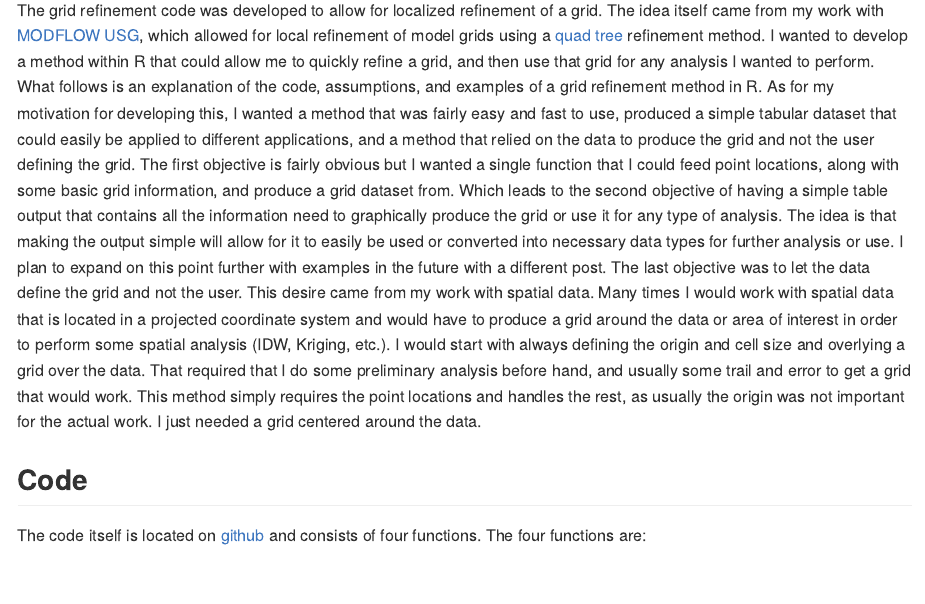
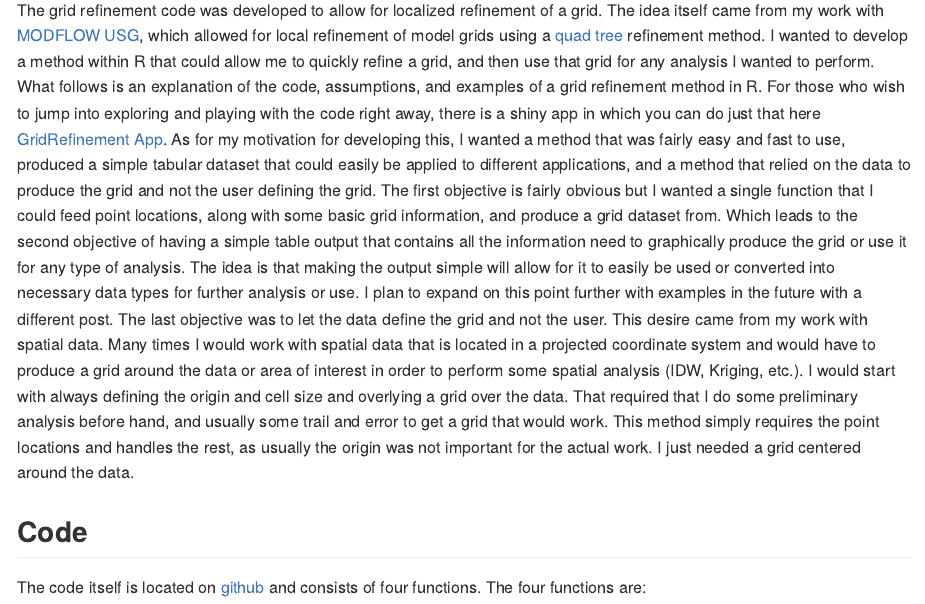
Before and after one commit to bkonetchy/WebsiteV2, an R Markdown document (content/posts/2020-11-26-grid-refinement-pt1/index.en.Rmd): the page in a window 1100 px wide, from 90 px down. The pictures show the output file content/posts/2020-11-26-grid-refinement-pt1/index.en.md that the author committed with the source, drawn offline in the style of GitHub; long lines of code are wrapped.

Commit message:
FIX: added shinyapp link

```diff
--- a/content/posts/2020-11-26-grid-refinement-pt1/index.en.Rmd
+++ b/content/posts/2020-11-26-grid-refinement-pt1/index.en.Rmd
@@ -8,7 +8,7 @@ tags: ["Grid Refinement", "ggplot"]
 
 ## Introduction
 
-The grid refinement code was developed to allow for localized refinement of a grid. The idea itself came from my work with [MODFLOW USG](https://www.usgs.gov/software/modflow-usg-unstructured-grid-version-modflow-simulating-groundwater-flow-and-tightly), which allowed for local refinement of model grids using a [quad tree](https://en.wikipedia.org/wiki/Quadtree) refinement method. I wanted to develop a method within R that could allow me to quickly refine a grid, and then use that grid for any analysis I wanted to perform. What follows is an explanation of the code, assumptions, and examples of a grid refinement method in R. As for my motivation for developing this, I wanted a method that was fairly easy and fast to use, produced a simple tabular dataset that could easily be applied to different applications, and a method that relied on the data to produce the grid and not the user defining the grid. The first objective is fairly obvious but I wanted a single function that I could feed point locations, along with some basic grid information, and produce a grid dataset from. Which leads to the second objective of having a simple table output that contains all the information need to graphically produce the grid or use it for any type of analysis. The idea is that making the output simple will allow for it to easily be used or converted into necessary data types for further analysis or use. I plan to expand on this point further with examples in the future with a different post. The last objective was to let the data define the grid and not the user. This desire came from my work with spatial data. Many times I would work with spatial data that is located in a projected coordinate system and would have to produce a grid around the data or area of interest in order to perform some spatial analysis (IDW, Kriging, etc.). I would start with always defining the origin and cell size and overlying a grid over the data. That required that I do some preliminary analysis before hand, and usually some trail and error to get a grid that would work. This method simply requires the point locations and handles the rest, as usually the origin was not important for the actual work. I just needed a grid centered around the data.
+The grid refinement code was developed to allow for localized refinement of a grid. The idea itself came from my work with [MODFLOW USG](https://www.usgs.gov/software/modflow-usg-unstructured-grid-version-modflow-simulating-groundwater-flow-and-tightly), which allowed for local refinement of model grids using a [quad tree](https://en.wikipedia.org/wiki/Quadtree) refinement method. I wanted to develop a method within R that could allow me to quickly refine a grid, and then use that grid for any analysis I wanted to perform. What follows is an explanation of the code, assumptions, and examples of a grid refinement method in R. For those who wish to jump into exploring and playing with the code right away, there is a shiny app in which you can do just that here [GridRefinement App](https://bkonetchy.shinyapps.io/GridRefinement_App/). As for my motivation for developing this, I wanted a method that was fairly easy and fast to use, produced a simple tabular dataset that could easily be applied to different applications, and a method that relied on the data to produce the grid and not the user defining the grid. The first objective is fairly obvious but I wanted a single function that I could feed point locations, along with some basic grid information, and produce a grid dataset from. Which leads to the second objective of having a simple table output that contains all the information need to graphically produce the grid or use it for any type of analysis. The idea is that making the output simple will allow for it to easily be used or converted into necessary data types for further analysis or use. I plan to expand on this point further with examples in the future with a different post. The last objective was to let the data define the grid and not the user. This desire came from my work with spatial data. Many times I would work with spatial data that is located in a projected coordinate system and would have to produce a grid around the data or area of interest in order to perform some spatial analysis (IDW, Kriging, etc.). I would start with always defining the origin and cell size and overlying a grid over the data. That required that I do some preliminary analysis before hand, and usually some trail and error to get a grid that would work. This method simply requires the point locations and handles the rest, as usually the origin was not important for the actual work. I just needed a grid centered around the data.
 
 ## Code
 
```
Also changed, not shown: content/posts/2020-11-26-grid-refinement-pt1/index.en.md.
